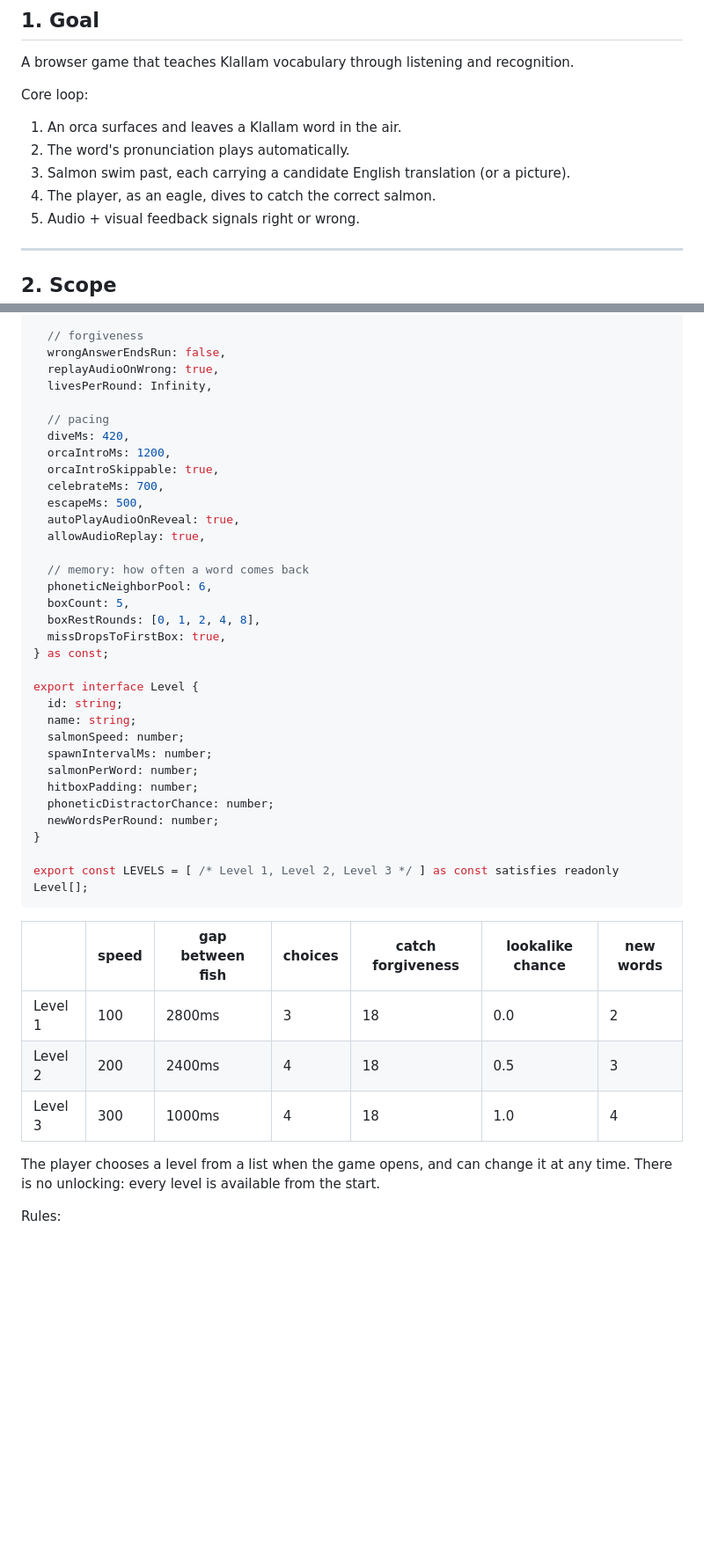
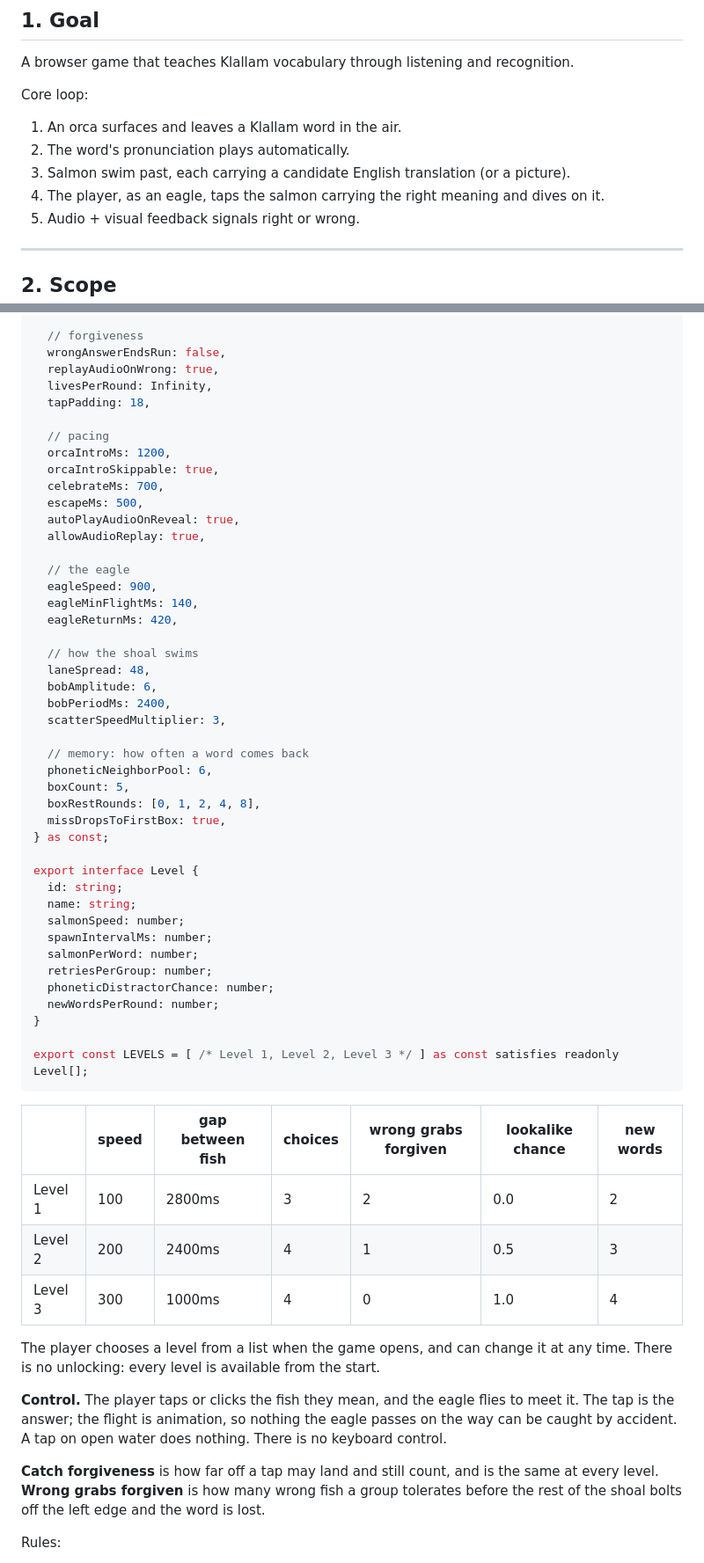
Before and after one commit to rachelaflores76/Klallam-Language, a Markdown page: PLAN.md, 2 parts joined by grey strips. Shown at 88% size. GitHub-like rendering; blank space fills up the shorter version.

````diff
--- a/PLAN.md
+++ b/PLAN.md
@@ -16,7 +16,7 @@ Core loop:
 1. An orca surfaces and leaves a Klallam word in the air.
 2. The word's pronunciation plays automatically.
 3. Salmon swim past, each carrying a candidate English translation (or a picture).
-4. The player, as an eagle, dives to catch the correct salmon.
+4. The player, as an eagle, taps the salmon carrying the right meaning and dives on it.
 5. Audio + visual feedback signals right or wrong.
 
 ---
@@ -88,15 +88,26 @@ export const TUNING = {
   wrongAnswerEndsRun: false,
   replayAudioOnWrong: true,
   livesPerRound: Infinity,
+  tapPadding: 18,
 
   // pacing
-  diveMs: 420,
   orcaIntroMs: 1200,
   orcaIntroSkippable: true,
   celebrateMs: 700,
   escapeMs: 500,
   autoPlayAudioOnReveal: true,
   allowAudioReplay: true,
+
+  // the eagle
+  eagleSpeed: 900,
+  eagleMinFlightMs: 140,
+  eagleReturnMs: 420,
+
+  // how the shoal swims
+  laneSpread: 48,
+  bobAmplitude: 6,
+  bobPeriodMs: 2400,
+  scatterSpeedMultiplier: 3,
 
   // memory: how often a word comes back
   phoneticNeighborPool: 6,
@@ -111,7 +122,7 @@ export interface Level {
   salmonSpeed: number;
   spawnIntervalMs: number;
   salmonPerWord: number;
-  hitboxPadding: number;
+  retriesPerGroup: number;
   phoneticDistractorChance: number;
   newWordsPerRound: number;
 }
@@ -119,14 +130,23 @@ export interface Level {
 export const LEVELS = [ /* Level 1, Level 2, Level 3 */ ] as const satisfies readonly Level[];
 ```
 
-| | speed | gap between fish | choices | catch forgiveness | lookalike chance | new words |
+| | speed | gap between fish | choices | wrong grabs forgiven | lookalike chance | new words |
 |---|---|---|---|---|---|---|
-| Level 1 | 100 | 2800ms | 3 | 18 | 0.0 | 2 |
-| Level 2 | 200 | 2400ms | 4 | 18 | 0.5 | 3 |
-| Level 3 | 300 | 1000ms | 4 | 18 | 1.0 | 4 |
+| Level 1 | 100 | 2800ms | 3 | 2 | 0.0 | 2 |
+| Level 2 | 200 | 2400ms | 4 | 1 | 0.5 | 3 |
+| Level 3 | 300 | 1000ms | 4 | 0 | 1.0 | 4 |
 
 The player chooses a level from a list when the game opens, and can change it at any
 time. There is no unlocking: every level is available from the start.
+
+**Control.** The player taps or clicks the fish they mean, and the eagle flies to meet
+it. The tap is the answer; the flight is animation, so nothing the eagle passes on the
+way can be caught by accident. A tap on open water does nothing. There is no keyboard
+control.
+
+**Catch forgiveness** is how far off a tap may land and still count, and is the same at
+every level. **Wrong grabs forgiven** is how many wrong fish a group tolerates before
+the rest of the shoal bolts off the left edge and the word is lost.
 
 Rules:
 - No numeric literal that affects difficulty or pacing appears outside this file.
````
Also changed, not shown: other parts of PLAN.md (+1 -1 lines), plans/fishybird-tap-to-catch.md (+10 -1 lines).
